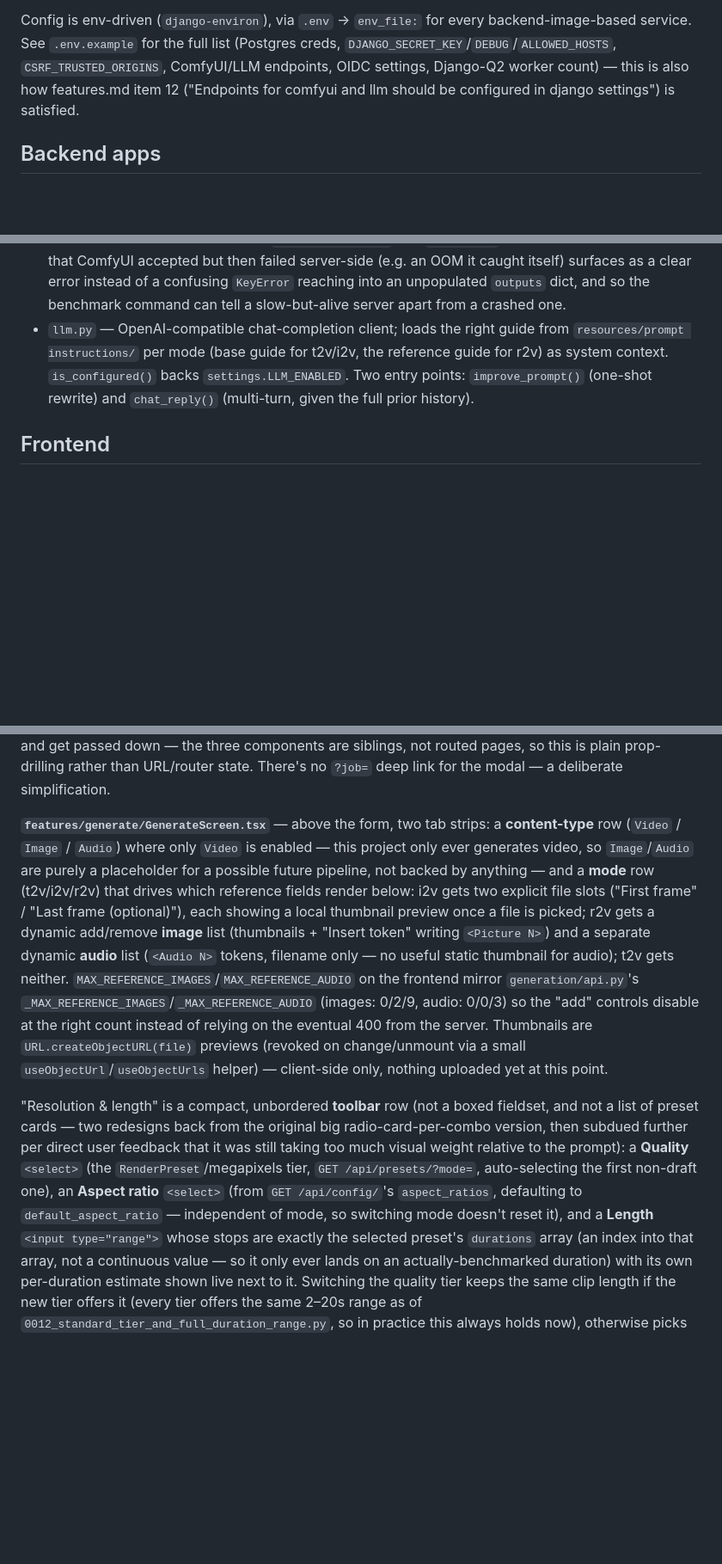
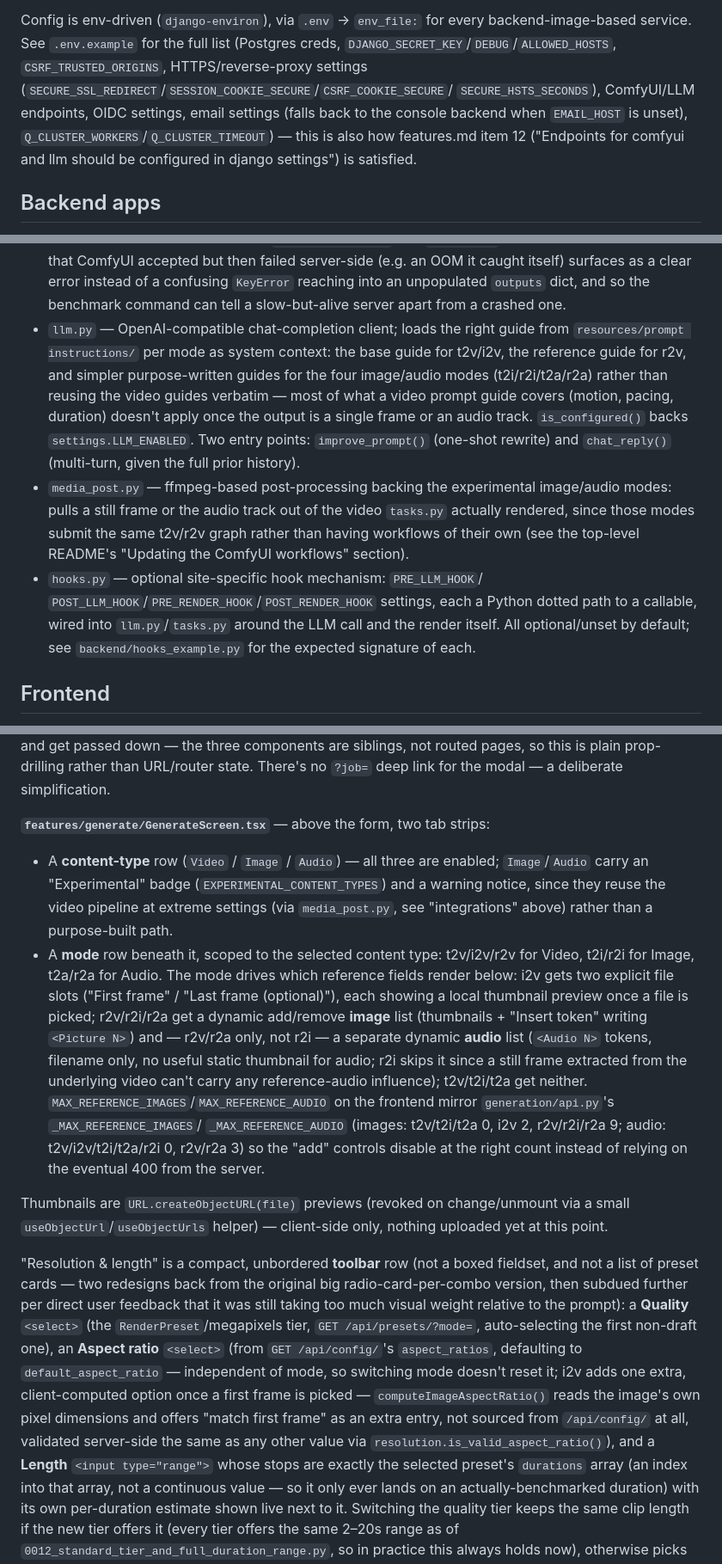
Before and after one commit to TheTerrasque/minimax-h3-frontend, a Markdown page: ARCHITECTURE.md, 3 parts joined by grey strips. Shown at 86% size. Drawn GitHub-style; blank space fills up the shorter version.

```diff
--- a/ARCHITECTURE.md
+++ b/ARCHITECTURE.md
@@ -171,10 +194,13 @@ same-machine case.
 Config is env-driven (`django-environ`), via `.env` → `env_file:` for every
 backend-image-based service. See `.env.example` for the full list
 (Postgres creds, `DJANGO_SECRET_KEY`/`DEBUG`/`ALLOWED_HOSTS`,
-`CSRF_TRUSTED_ORIGINS`, ComfyUI/LLM endpoints, OIDC settings,
-Django-Q2 worker count) — this is also how features.md item 12
-("Endpoints for comfyui and llm should be configured in django settings")
-is satisfied.
+`CSRF_TRUSTED_ORIGINS`, HTTPS/reverse-proxy settings
+(`SECURE_SSL_REDIRECT`/`SESSION_COOKIE_SECURE`/`CSRF_COOKIE_SECURE`/
+`SECURE_HSTS_SECONDS`), ComfyUI/LLM endpoints, OIDC settings, email
+settings (falls back to the console backend when `EMAIL_HOST` is unset),
+`Q_CLUSTER_WORKERS`/`Q_CLUSTER_TIMEOUT`) — this is also how features.md
+item 12 ("Endpoints for comfyui and llm should be configured in django
+settings") is satisfied.
 
 ## Backend apps
 
@@ -466,10 +512,24 @@ ones I invite"):
   `KeyError` reaching into an unpopulated `outputs` dict, and so the
   benchmark command can tell a slow-but-alive server apart from a crashed one.
 - `llm.py` — OpenAI-compatible chat-completion client; loads the right guide
-  from `resources/prompt instructions/` per mode (base guide for t2v/i2v, the
-  reference guide for r2v) as system context. `is_configured()` backs
+  from `resources/prompt instructions/` per mode as system context: the base
+  guide for t2v/i2v, the reference guide for r2v, and simpler
+  purpose-written guides for the four image/audio modes (t2i/r2i/t2a/r2a)
+  rather than reusing the video guides verbatim — most of what a video
+  prompt guide covers (motion, pacing, duration) doesn't apply once the
+  output is a single frame or an audio track. `is_configured()` backs
   `settings.LLM_ENABLED`. Two entry points: `improve_prompt()` (one-shot
   rewrite) and `chat_reply()` (multi-turn, given the full prior history).
+- `media_post.py` — ffmpeg-based post-processing backing the experimental
+  image/audio modes: pulls a still frame or the audio track out of the
+  video `tasks.py` actually rendered, since those modes submit the same
+  t2v/r2v graph rather than having workflows of their own (see the
+  top-level README's "Updating the ComfyUI workflows" section).
+- `hooks.py` — optional site-specific hook mechanism: `PRE_LLM_HOOK`/
+  `POST_LLM_HOOK`/`PRE_RENDER_HOOK`/`POST_RENDER_HOOK` settings, each a
+  Python dotted path to a callable, wired into `llm.py`/`tasks.py` around
+  the LLM call and the render itself. All optional/unset by default; see
+  `backend/hooks_example.py` for the expected signature of each.
 
 ## Frontend
 
@@ -506,22 +566,31 @@ so this is plain prop-drilling rather than URL/router state. There's no
 `?job=` deep link for the modal — a deliberate simplification.
 
 **`features/generate/GenerateScreen.tsx`** — above the form, two tab strips:
-a **content-type** row (`Video` / `Image` / `Audio`) where only `Video` is
-enabled — this project only ever generates video, so `Image`/`Audio` are
-purely a placeholder for a possible future pipeline, not backed by anything
-— and a **mode** row (t2v/i2v/r2v) that drives which reference fields
-render below: i2v gets two explicit file slots ("First frame" / "Last frame
-(optional)"), each showing a local thumbnail preview once a file is picked;
-r2v gets a dynamic add/remove **image** list (thumbnails + "Insert token"
-writing `<Picture N>`) and a separate dynamic **audio** list (`<Audio N>`
-tokens, filename only — no useful static thumbnail for audio); t2v gets
-neither. `MAX_REFERENCE_IMAGES`/`MAX_REFERENCE_AUDIO` on the frontend mirror
-`generation/api.py`'s `_MAX_REFERENCE_IMAGES`/`_MAX_REFERENCE_AUDIO`
-(images: 0/2/9, audio: 0/0/3) so the "add" controls disable at the right
-count instead of relying on the eventual 400 from the server. Thumbnails
-are `URL.createObjectURL(file)` previews (revoked on change/unmount via a
-small `useObjectUrl`/`useObjectUrls` helper) — client-side only, nothing
-uploaded yet at this point.
+
+- A **content-type** row (`Video` / `Image` / `Audio`) — all three are
+  enabled; `Image`/`Audio` carry an "Experimental" badge
+  (`EXPERIMENTAL_CONTENT_TYPES`) and a warning notice, since they reuse the
+  video pipeline at extreme settings (via `media_post.py`, see
+  "integrations" above) rather than a purpose-built path.
+- A **mode** row beneath it, scoped to the selected content type:
+  t2v/i2v/r2v for Video, t2i/r2i for Image, t2a/r2a for Audio. The mode
+  drives which reference fields render below: i2v gets two explicit file
+  slots ("First frame" / "Last frame (optional)"), each showing a local
+  thumbnail preview once a file is picked; r2v/r2i/r2a get a dynamic
+  add/remove **image** list (thumbnails + "Insert token" writing
+  `<Picture N>`) and — r2v/r2a only, not r2i — a separate dynamic **audio**
+  list (`<Audio N>` tokens, filename only, no useful static thumbnail for
+  audio; r2i skips it since a still frame extracted from the underlying
+  video can't carry any reference-audio influence); t2v/t2i/t2a get
+  neither. `MAX_REFERENCE_IMAGES`/`MAX_REFERENCE_AUDIO` on the frontend
+  mirror `generation/api.py`'s `_MAX_REFERENCE_IMAGES`/
+  `_MAX_REFERENCE_AUDIO` (images: t2v/t2i/t2a 0, i2v 2, r2v/r2i/r2a 9;
+  audio: t2v/i2v/t2i/t2a/r2i 0, r2v/r2a 3) so the "add" controls disable at
+  the right count instead of relying on the eventual 400 from the server.
+
+Thumbnails are `URL.createObjectURL(file)` previews (revoked on
+change/unmount via a small `useObjectUrl`/`useObjectUrls` helper) —
+client-side only, nothing uploaded yet at this point.
 
 "Resolution & length" is a compact, unbordered **toolbar** row (not a boxed
 fieldset, and not a list of preset cards — two redesigns back from the
@@ -531,7 +600,11 @@ the prompt): a **Quality** `<select>` (the `RenderPreset`/megapixels tier,
 `GET /api/presets/?mode=`, auto-selecting the first non-draft one), an
 **Aspect ratio** `<select>` (from `GET /api/config/`'s `aspect_ratios`,
 defaulting to `default_aspect_ratio` — independent of mode, so switching
-mode doesn't reset it), and a **Length** `<input type="range">` whose stops
+mode doesn't reset it; i2v adds one extra, client-computed option once a
+first frame is picked — `computeImageAspectRatio()` reads the image's own
+pixel dimensions and offers "match first frame" as an extra entry, not
+sourced from `/api/config/` at all, validated server-side the same as any
+other value via `resolution.is_valid_aspect_ratio()`), and a **Length** `<input type="range">` whose stops
 are exactly the selected preset's `durations` array (an index into that
 array, not a continuous value — so it only ever lands on an
 actually-benchmarked duration) with its own per-duration estimate shown
```
Also changed, not shown: other parts of ARCHITECTURE.md (+183 -137 lines).
